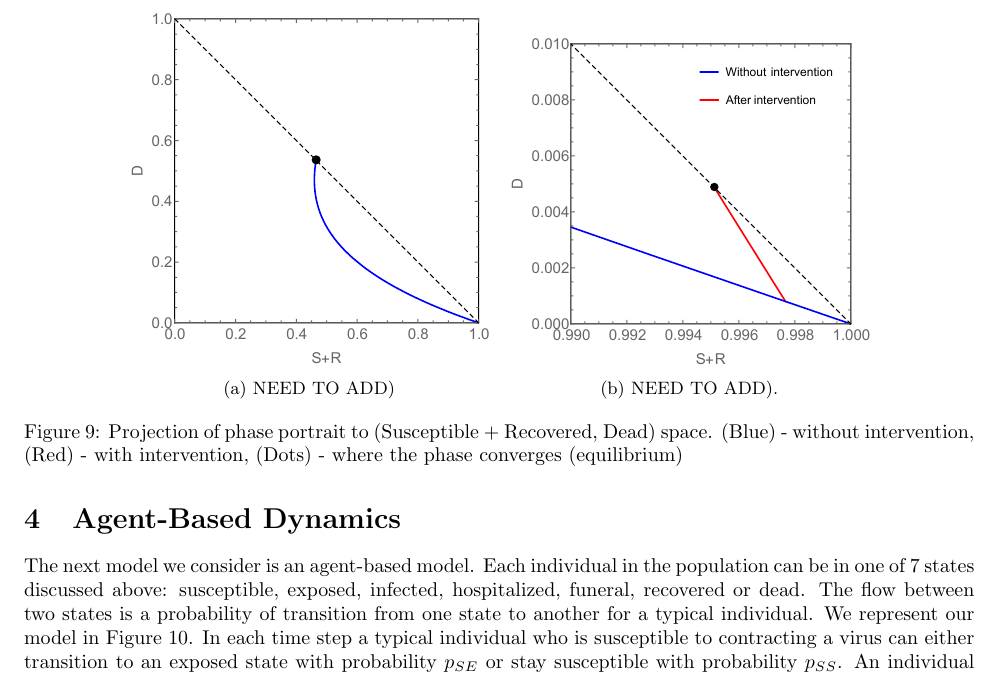
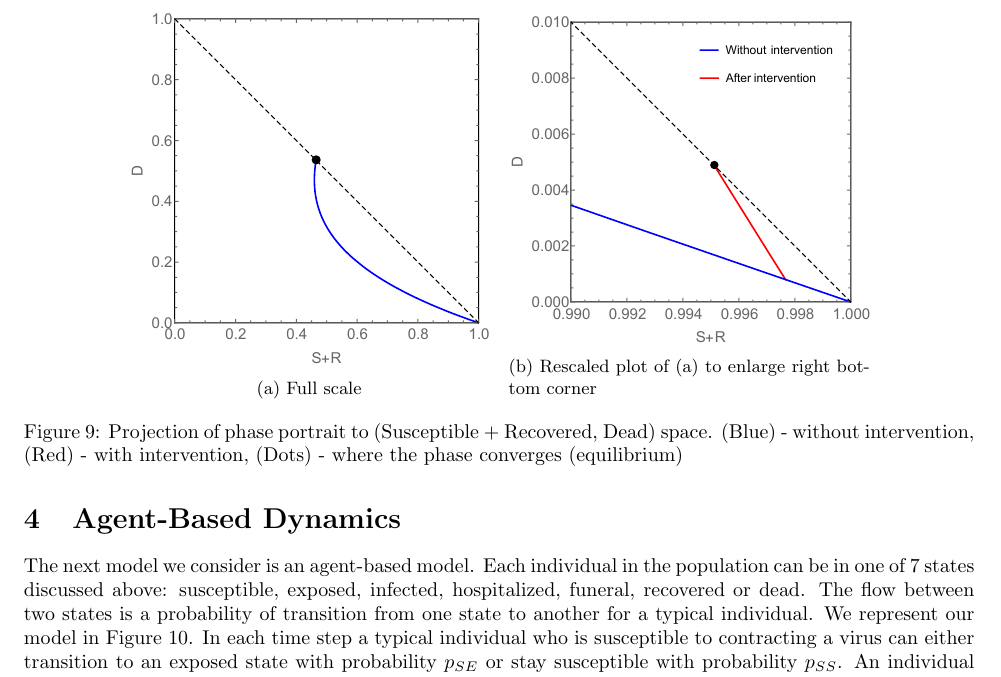
Before and after one commit to YuhangMa/MIT-Lincoln-Lab, a LaTeX paper (main.tex, which reads IM.tex): part of page 9 of 19, cut so that both start at the same text. Compiled offline with pdfLaTeX.

Commit message:
Update IM.tex

```diff
--- a/IM.tex
+++ b/IM.tex
@@ -209,11 +209,11 @@ Figure \ref{fig:PhasePortrait} shows another visualization of our simulation on
 \begin{figure}[h!]
  \centering
  \begin{subfigure}[b]{0.38\textwidth}
-  \includegraphics[width=\textwidth]{PhasePortraitSRnD1.pdf} \caption{NEED TO ADD)} \label{fig:PhasePortraitA} \end{subfigure}
+  \includegraphics[width=\textwidth]{PhasePortraitSRnD1.pdf} \caption{Full scale} \label{fig:PhasePortraitA} \end{subfigure}
  %
  \hspace{.1cm}
 \begin{subfigure}[b]{0.38\textwidth}
- \includegraphics[width=\textwidth]{PhasePortraitSRnD2.pdf} \caption{NEED TO ADD).} \label{fiig:PhasePortraitB} \end{subfigure}
+ \includegraphics[width=\textwidth]{PhasePortraitSRnD2.pdf} \caption{Rescaled plot of (a) to enlarge right bottom corner} \label{fiig:PhasePortraitB} \end{subfigure}
 \caption{Projection of phase portrait to (Susceptible + Recovered, Dead) space. (Blue) - without intervention, (Red) - with intervention, (Dots) - where the phase converges (equilibrium)}
 \label{fig:PhasePortrait}
 \end{figure}
```
